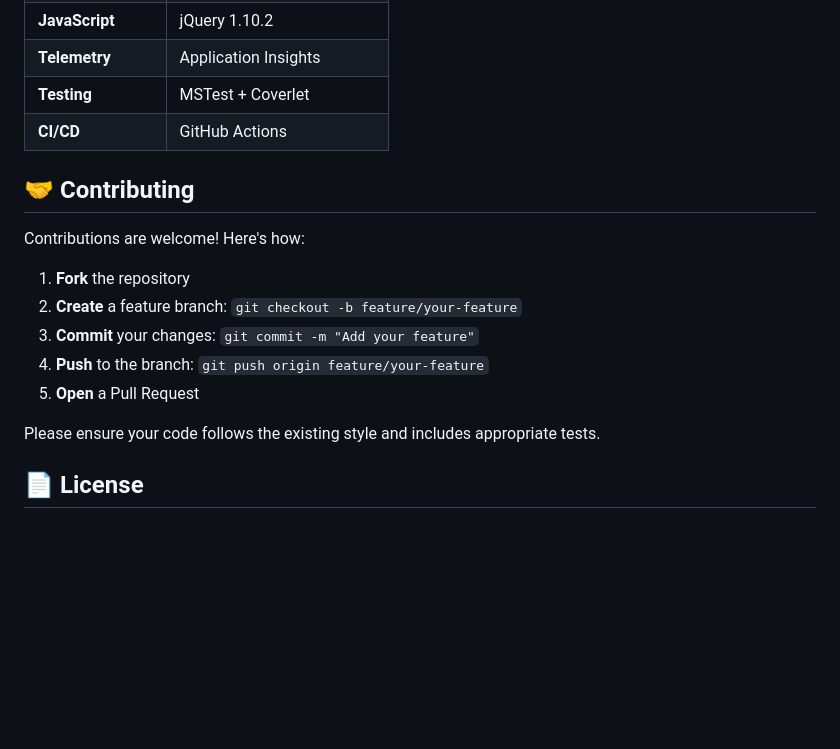
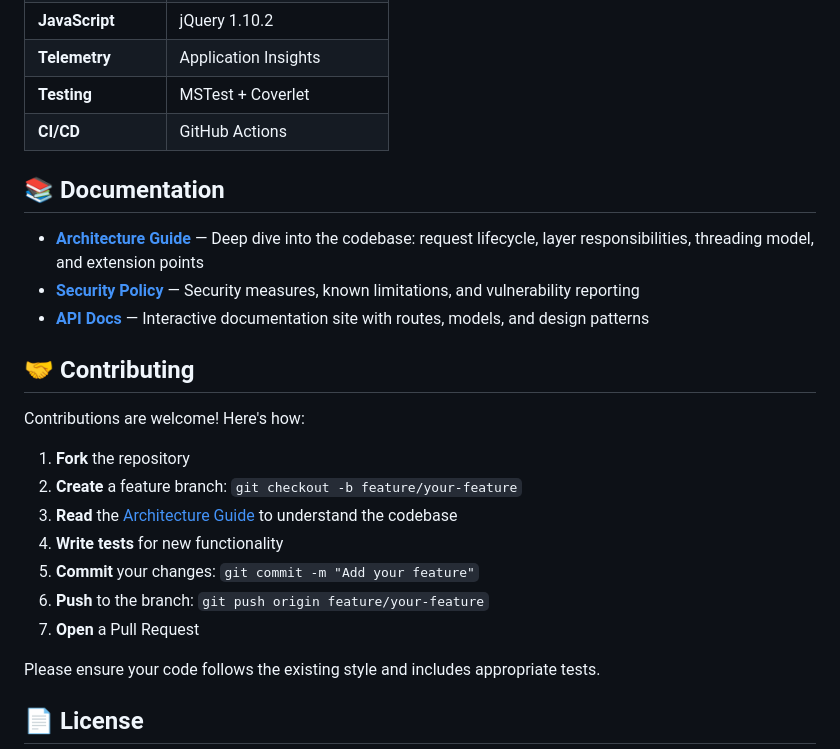
Before and after one commit to sauravbhattacharya001/Vidly, a Markdown page: README.md, the part around the change. Drawn GitHub-style; blank space fills up the shorter version.

Commit message:
docs: add SECURITY.md, ARCHITECTURE.md, and documentation references

```diff
--- a/README.md
+++ b/README.md
@@ -129,15 +129,23 @@ Coverage reports are generated in Cobertura format and uploaded as CI artifacts
 | **Testing** | MSTest + Coverlet |
 | **CI/CD** | GitHub Actions |
 
+## 📚 Documentation
+
+- **[Architecture Guide](ARCHITECTURE.md)** — Deep dive into the codebase: request lifecycle, layer responsibilities, threading model, and extension points
+- **[Security Policy](SECURITY.md)** — Security measures, known limitations, and vulnerability reporting
+- **[API Docs](docs/index.html)** — Interactive documentation site with routes, models, and design patterns
+
 ## 🤝 Contributing
 
 Contributions are welcome! Here's how:
 
 1. **Fork** the repository
 2. **Create** a feature branch: `git checkout -b feature/your-feature`
-3. **Commit** your changes: `git commit -m "Add your feature"`
-4. **Push** to the branch: `git push origin feature/your-feature`
-5. **Open** a Pull Request
+3. **Read** the [Architecture Guide](ARCHITECTURE.md) to understand the codebase
+4. **Write tests** for new functionality
+5. **Commit** your changes: `git commit -m "Add your feature"`
+6. **Push** to the branch: `git push origin feature/your-feature`
+7. **Open** a Pull Request
 
 Please ensure your code follows the existing style and includes appropriate tests.
 
```
Also changed, not shown: ARCHITECTURE.md (added, +224 -0 lines), SECURITY.md (added, +64 -0 lines).
